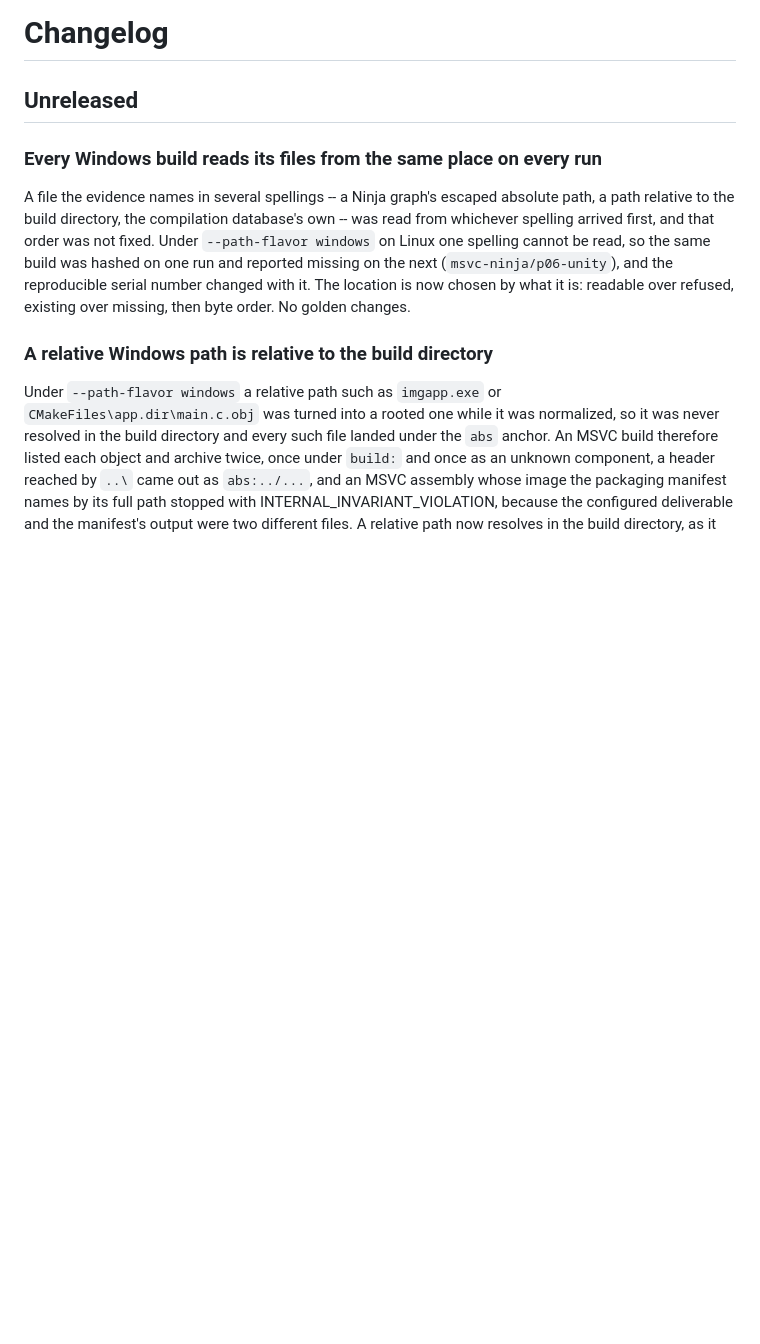
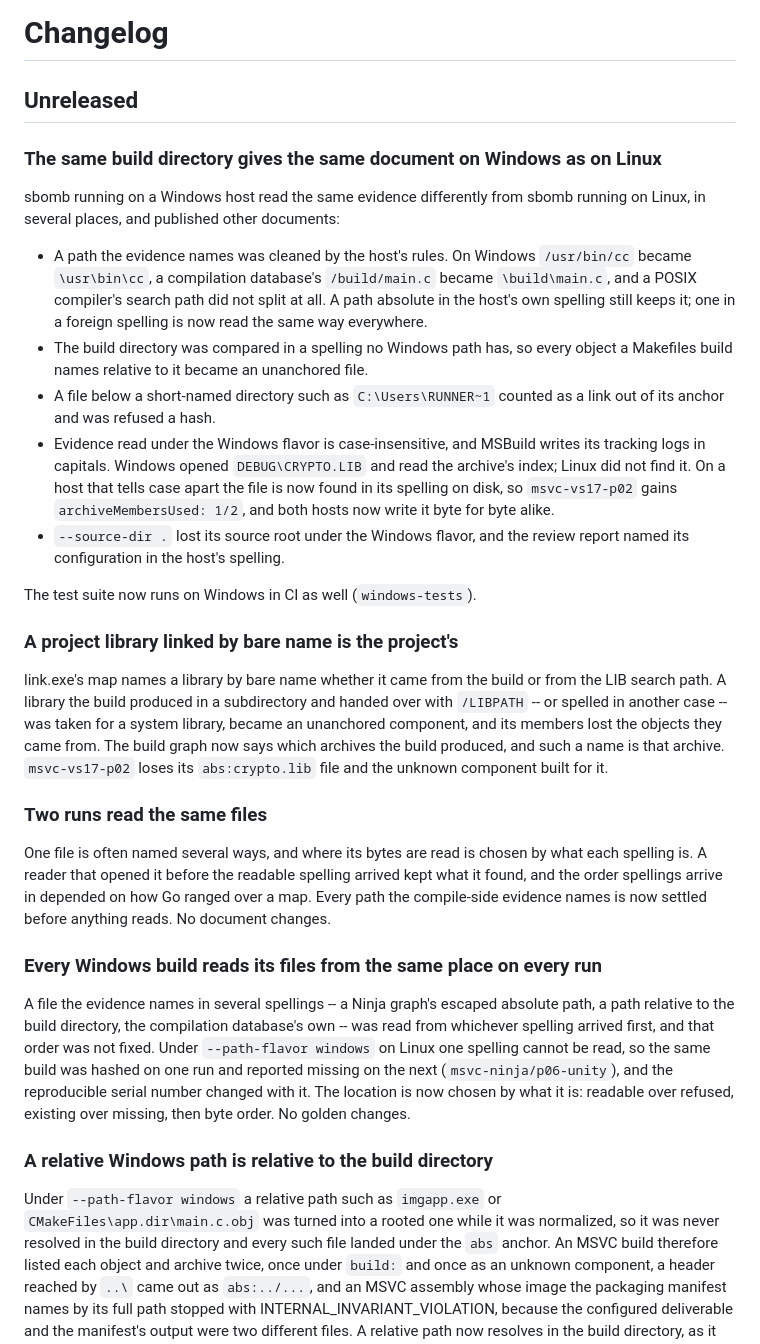
Before and after one commit to Andste82/sbomb, a Markdown page: docs/CHANGELOG.md, the part around the change. GitHub-like rendering; blank space fills up the shorter version.

Commit message:
docs: changelog for the Windows host and path fixes
Co-Authored-By: Claude Opus 5.5 <noreply@anthropic.com>

```diff
--- a/docs/CHANGELOG.md
+++ b/docs/CHANGELOG.md
@@ -1,6 +1,49 @@
 # Changelog
 
 ## Unreleased
+
+### The same build directory gives the same document on Windows as on Linux
+
+sbomb running on a Windows host read the same evidence differently from
+sbomb running on Linux, in several places, and published other documents:
+
+- A path the evidence names was cleaned by the host's rules. On Windows
+  `/usr/bin/cc` became `\usr\bin\cc`, a compilation database's
+  `/build/main.c` became `\build\main.c`, and a POSIX compiler's search path
+  did not split at all. A path absolute in the host's own spelling still keeps
+  it; one in a foreign spelling is now read the same way everywhere.
+- The build directory was compared in a spelling no Windows path has, so every
+  object a Makefiles build names relative to it became an unanchored file.
+- A file below a short-named directory such as `C:\Users\RUNNER~1` counted as a
+  link out of its anchor and was refused a hash.
+- Evidence read under the Windows flavor is case-insensitive, and MSBuild
+  writes its tracking logs in capitals. Windows opened `DEBUG\CRYPTO.LIB` and
+  read the archive's index; Linux did not find it. On a host that tells case
+  apart the file is now found in its spelling on disk, so `msvc-vs17-p02`
+  gains `archiveMembersUsed: 1/2`, and both hosts now write it byte for byte
+  alike.
+- `--source-dir .` lost its source root under the Windows flavor, and the
+  review report named its configuration in the host's spelling.
+
+The test suite now runs on Windows in CI as well (`windows-tests`).
+
+### A project library linked by bare name is the project's
+
+link.exe's map names a library by bare name whether it came from the build or
+from the LIB search path. A library the build produced in a subdirectory and
+handed over with `/LIBPATH` -- or spelled in another case -- was taken for a
+system library, became an unanchored component, and its members lost the
+objects they came from. The build graph now says which archives the build
+produced, and such a name is that archive. `msvc-vs17-p02` loses its
+`abs:crypto.lib` file and the unknown component built for it.
+
+### Two runs read the same files
+
+One file is often named several ways, and where its bytes are read is chosen
+by what each spelling is. A reader that opened it before the readable spelling
+arrived kept what it found, and the order spellings arrive in depended on how
+Go ranged over a map. Every path the compile-side evidence names is now settled
+before anything reads. No document changes.
 
 ### Every Windows build reads its files from the same place on every run
 
```
